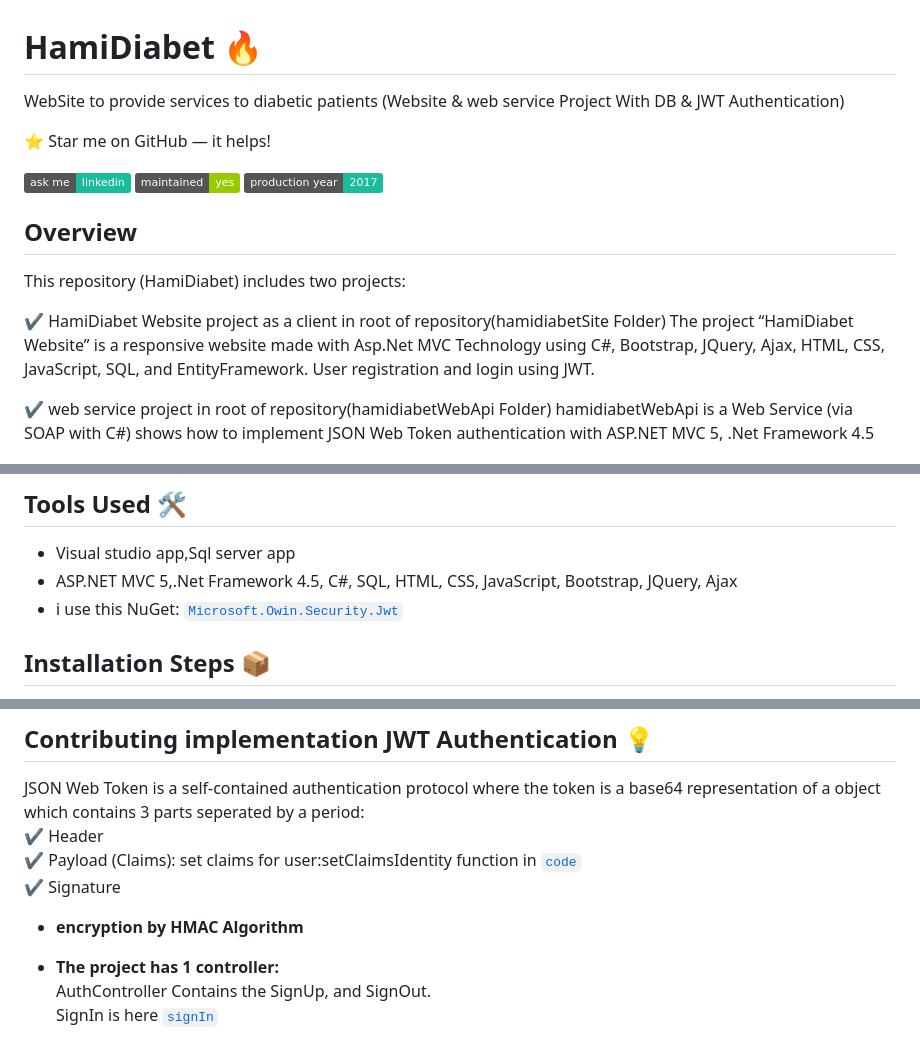
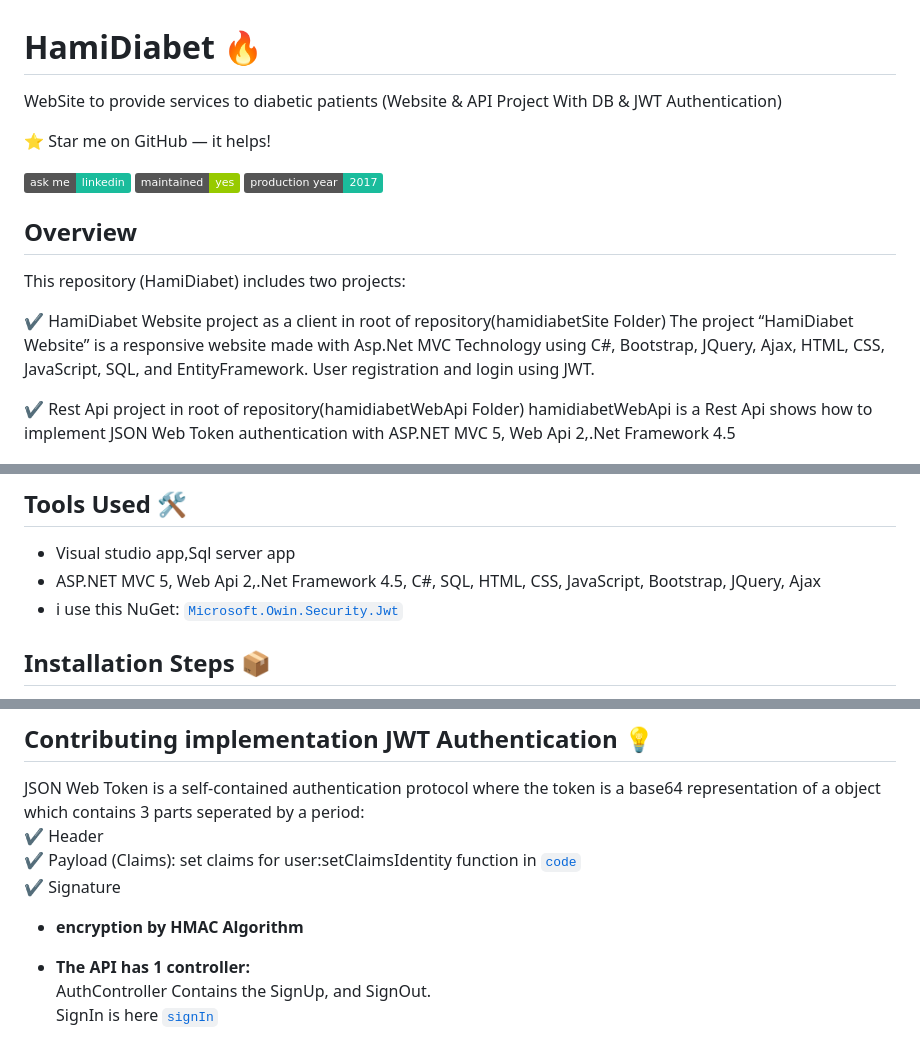
Before and after one commit to soheilasadeghian/HamiDiabet, a Markdown page: README.md, 3 parts joined by grey strips. Rendered like a GitHub page; badges without logos.

Commit message:
update hami

```diff
--- a/README.md
+++ b/README.md
@@ -1,5 +1,5 @@
 # HamiDiabet 🔥
-WebSite to provide services to diabetic patients (Website & web service Project With DB & JWT Authentication)
+WebSite to provide services to diabetic patients (Website & API Project With DB & JWT Authentication)
 
 :star: Star me on GitHub — it helps!
 
@@ -14,8 +14,8 @@ This repository (HamiDiabet) includes two projects:
     The project “HamiDiabet Website” is a responsive website made with Asp.Net MVC Technology using C#, Bootstrap, JQuery, Ajax, HTML, CSS, JavaScript, SQL, and EntityFramework.
     User registration and login using JWT.
 
-✔️ web service project in root of repository(hamidiabetWebApi Folder)
-    hamidiabetWebApi is a Web Service (via SOAP with C#) shows how to implement JSON Web Token authentication with ASP.NET MVC 5, .Net Framework 4.5
+✔️ Rest Api project in root of repository(hamidiabetWebApi Folder)
+    hamidiabetWebApi is a Rest Api shows how to implement JSON Web Token authentication with ASP.NET MVC 5, Web Api 2,.Net Framework 4.5
 
 
 ![alt text](https://github.com/soheilasadeghian/HamiDiabet/blob/main/image/rest.png)
@@ -23,7 +23,7 @@ This repository (HamiDiabet) includes two projects:
 
 ## Tools Used 🛠️
 *  Visual studio app,Sql server app
-*  ASP.NET MVC 5,.Net Framework 4.5, C#, SQL, HTML, CSS, JavaScript, Bootstrap, JQuery, Ajax
+*  ASP.NET MVC 5, Web Api 2,.Net Framework 4.5, C#, SQL, HTML, CSS, JavaScript, Bootstrap, JQuery, Ajax
 *  i use this NuGet: [`Microsoft.Owin.Security.Jwt`](https://www.nuget.org/packages/Microsoft.Owin.Security.Jwt)
 
 ## Installation Steps 📦
@@ -42,7 +42,7 @@ JSON Web Token is a self-contained authentication protocol where the token is a
 
 - **encryption by HMAC Algorithm**
 
-- **The project has 1 controller:**\
+- **The API has 1 controller:**\
 AuthController Contains the SignUp, and SignOut.\
 SignIn is here [`signIn`](https://github.com/soheilasadeghian/HamiDiabet/blob/main/hamidiabetWebApi/testwebapi/App_Start/Startup.cs)<br>
 
```
